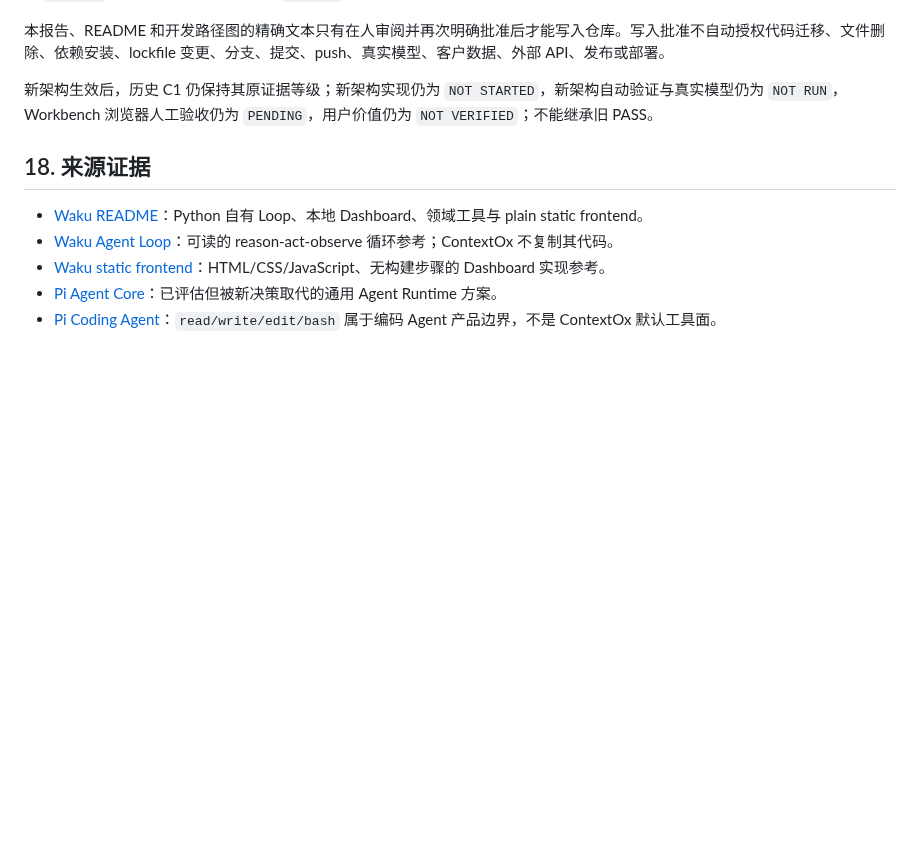
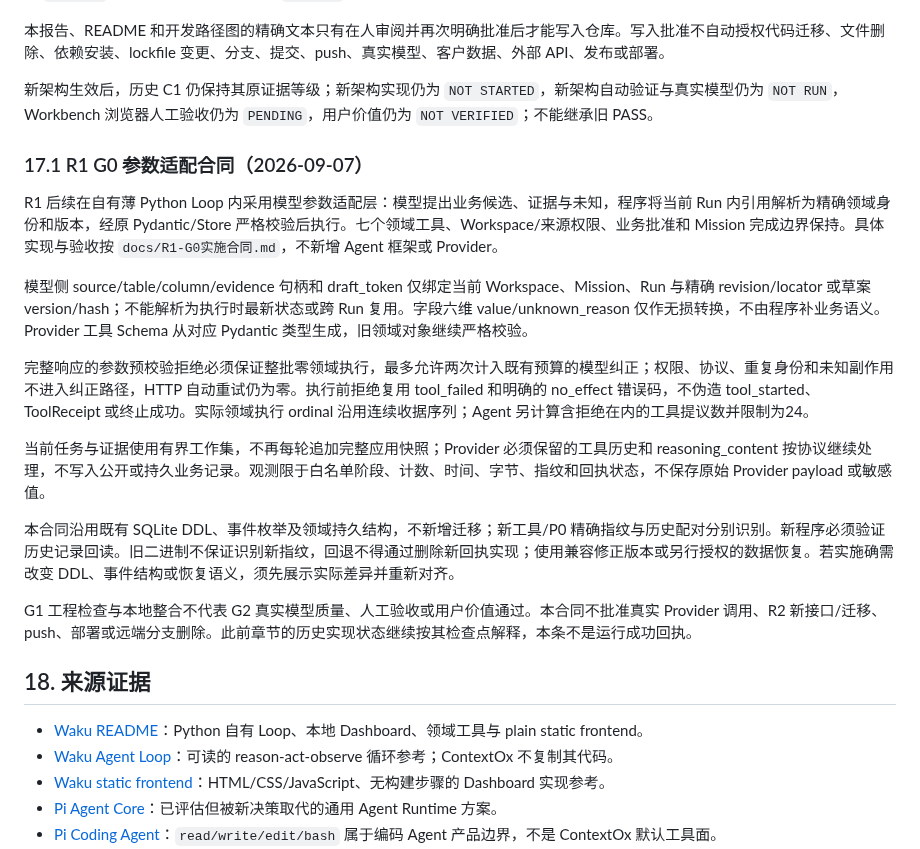
Before and after one commit to archerthegoat/contextox-agent, a Markdown page: docs/架构与迁移报告.md, the part around the change. Drawn GitHub-style; blank space fills up the shorter version.

Commit message:
docs(architecture): adopt scoped model tool contract for G1

```diff
--- a/docs/架构与迁移报告.md
+++ b/docs/架构与迁移报告.md
@@ -753,6 +753,20 @@ Python 后端为未来数据库和文档处理提供生态基础，但本报告
 
 新架构生效后，历史 C1 仍保持其原证据等级；新架构实现仍为 `NOT STARTED`，新架构自动验证与真实模型仍为 `NOT RUN`，Workbench 浏览器人工验收仍为 `PENDING`，用户价值仍为 `NOT VERIFIED`；不能继承旧 PASS。
 
+### 17.1 R1 G0 参数适配合同（2026-09-07）
+
+R1 后续在自有薄 Python Loop 内采用模型参数适配层：模型提出业务候选、证据与未知，程序将当前 Run 内引用解析为精确领域身份和版本，经原 Pydantic/Store 严格校验后执行。七个领域工具、Workspace/来源权限、业务批准和 Mission 完成边界保持。具体实现与验收按 `docs/R1-G0实施合同.md`，不新增 Agent 框架或 Provider。
+
+模型侧 source/table/column/evidence 句柄和 draft_token 仅绑定当前 Workspace、Mission、Run 与精确 revision/locator 或草案 version/hash；不能解析为执行时最新状态或跨 Run 复用。字段六维 value/unknown_reason 仅作无损转换，不由程序补业务语义。Provider 工具 Schema 从对应 Pydantic 类型生成，旧领域对象继续严格校验。
+
+完整响应的参数预校验拒绝必须保证整批零领域执行，最多允许两次计入既有预算的模型纠正；权限、协议、重复身份和未知副作用不进入纠正路径，HTTP 自动重试仍为零。执行前拒绝复用 tool_failed 和明确的 no_effect 错误码，不伪造 tool_started、ToolReceipt 或终止成功。实际领域执行 ordinal 沿用连续收据序列；Agent 另计算含拒绝在内的工具提议数并限制为24。
+
+当前任务与证据使用有界工作集，不再每轮追加完整应用快照；Provider 必须保留的工具历史和 reasoning_content 按协议继续处理，不写入公开或持久业务记录。观测限于白名单阶段、计数、时间、字节、指纹和回执状态，不保存原始 Provider payload 或敏感值。
+
+本合同沿用既有 SQLite DDL、事件枚举及领域持久结构，不新增迁移；新工具/P0 精确指纹与历史配对分别识别。新程序必须验证历史记录回读。旧二进制不保证识别新指纹，回退不得通过删除新回执实现；使用兼容修正版本或另行授权的数据恢复。若实施确需改变 DDL、事件结构或恢复语义，须先展示实际差异并重新对齐。
+
+G1 工程检查与本地整合不代表 G2 真实模型质量、人工验收或用户价值通过。本合同不批准真实 Provider 调用、R2 新接口/迁移、push、部署或远端分支删除。此前章节的历史实现状态继续按其检查点解释，本条不是运行成功回执。
+
 ## 18. 来源证据
 
 - [Waku README](https://github.com/ShenSeanChen/waku-agent)：Python 自有 Loop、本地 Dashboard、领域工具与 plain static frontend。
```
Also changed, not shown: docs/R1-G0实施合同.md (added, +102 -0 lines).
